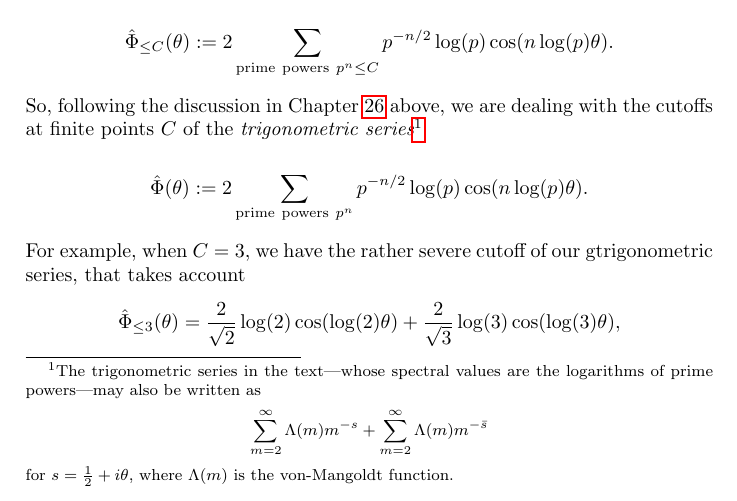
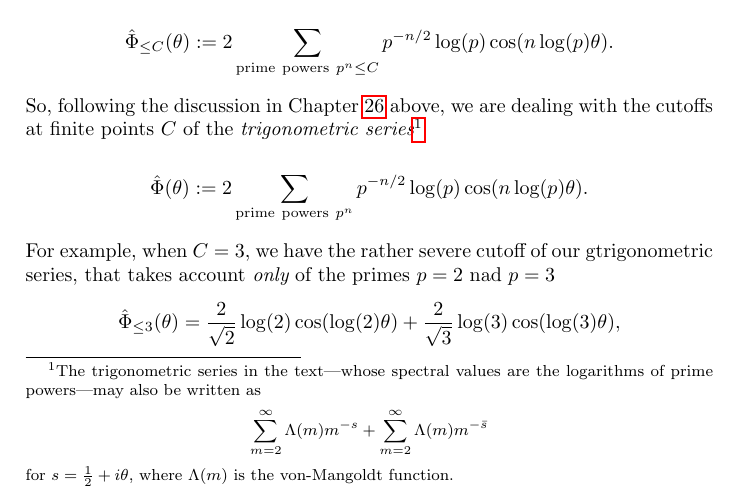
Before and after one commit to williamstein/rh, a LaTeX thesis (rh/rh.tex): part of page 101 of 130, cut so that both start at the same text. Compiled offline with pdfLaTeX.

Commit message:
auto-commit

```diff
--- a/rh/rh.tex
+++ b/rh/rh.tex
@@ -3378,7 +3378,7 @@ combination of (symmetrized) $\delta$-functions  $d_x(t)$:
 
 
 
-For example, when $C=3$, we have the rather severe cutoff of our gtrigonometric series, that takes account
+For example, when $C=3$, we have the rather severe cutoff of our gtrigonometric series, that takes account {\it only} of the primes $p=2$ nad $p=3$
 $$
   {\hat \Phi}_{\leq 3}(\theta) =
   \frac{2}{\sqrt{2}} \log(2)\cos(\log(2)\theta)
```
